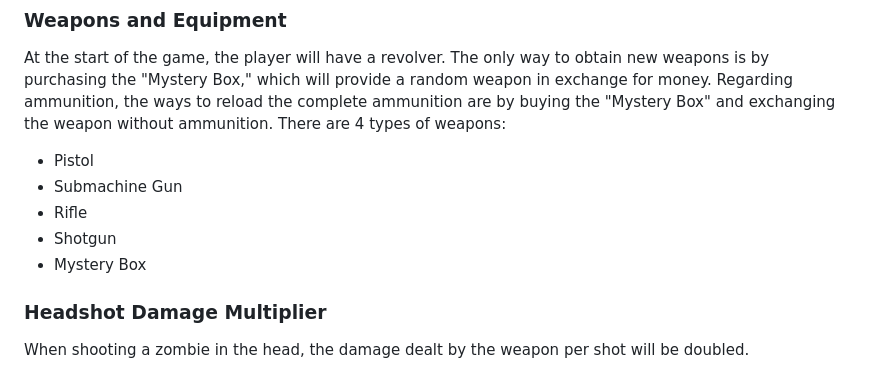
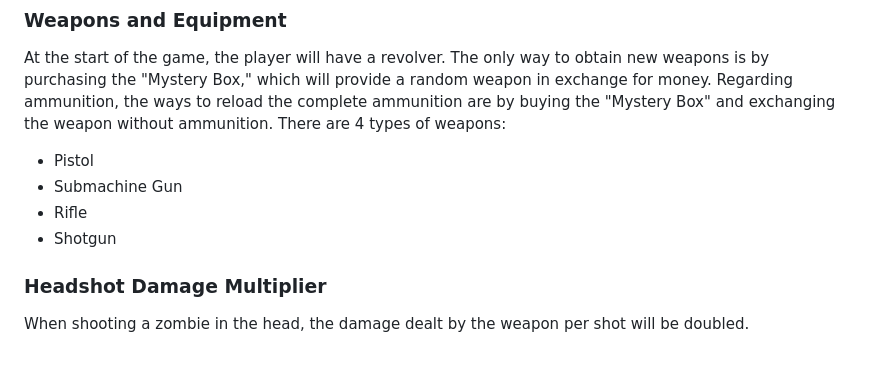
Before and after one commit to FrancoBrennan/FPS-Survival-Game, a Markdown page: README.md, the part around the change. GitHub-like rendering.

```diff
--- a/README.md
+++ b/README.md
@@ -55,7 +55,6 @@ At the start of the game, the player will have a revolver. The only way to obtai
 - Submachine Gun
 - Rifle
 - Shotgun
-- Mystery Box
 
 ### Headshot Damage Multiplier
 When shooting a zombie in the head, the damage dealt by the weapon per shot will be doubled.
```
